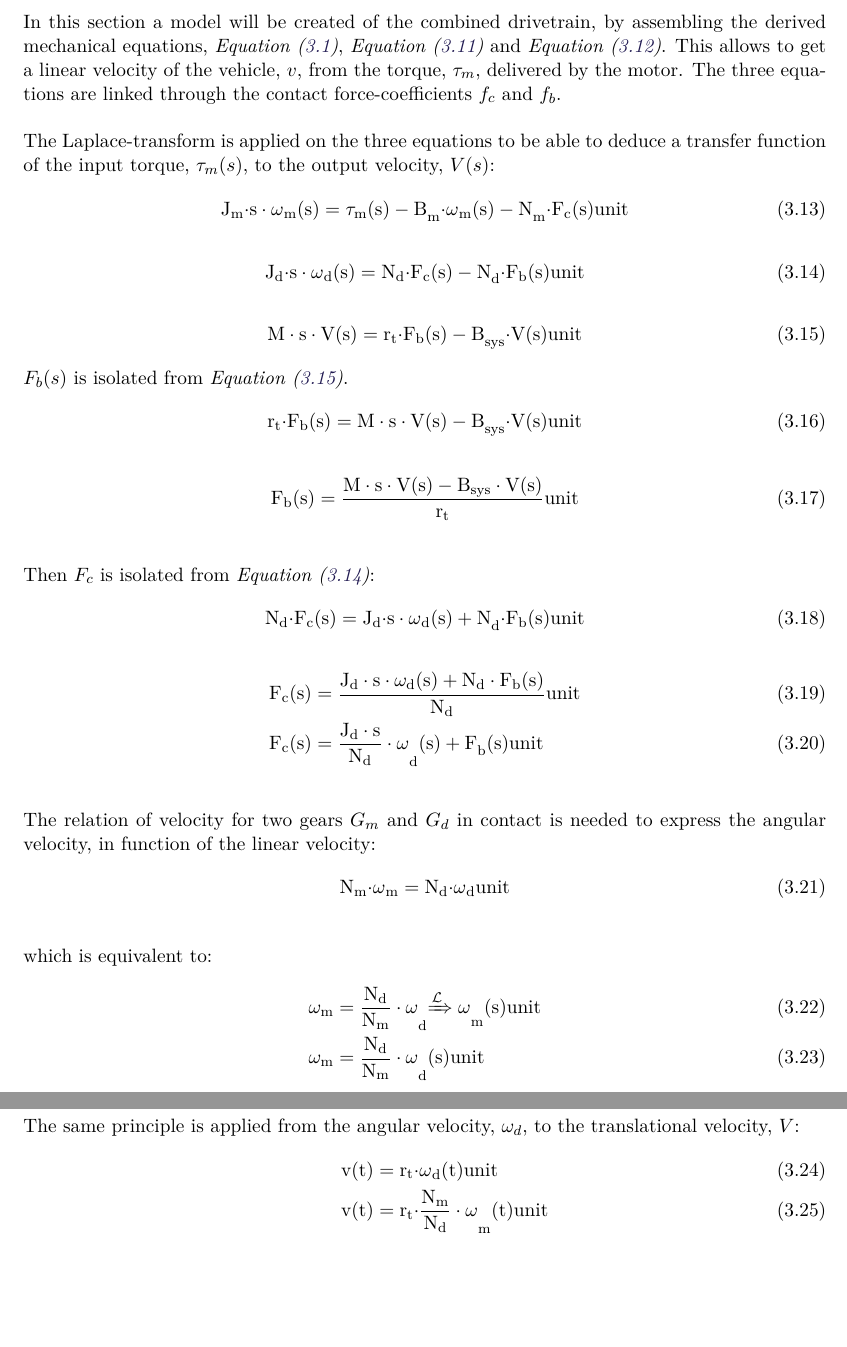
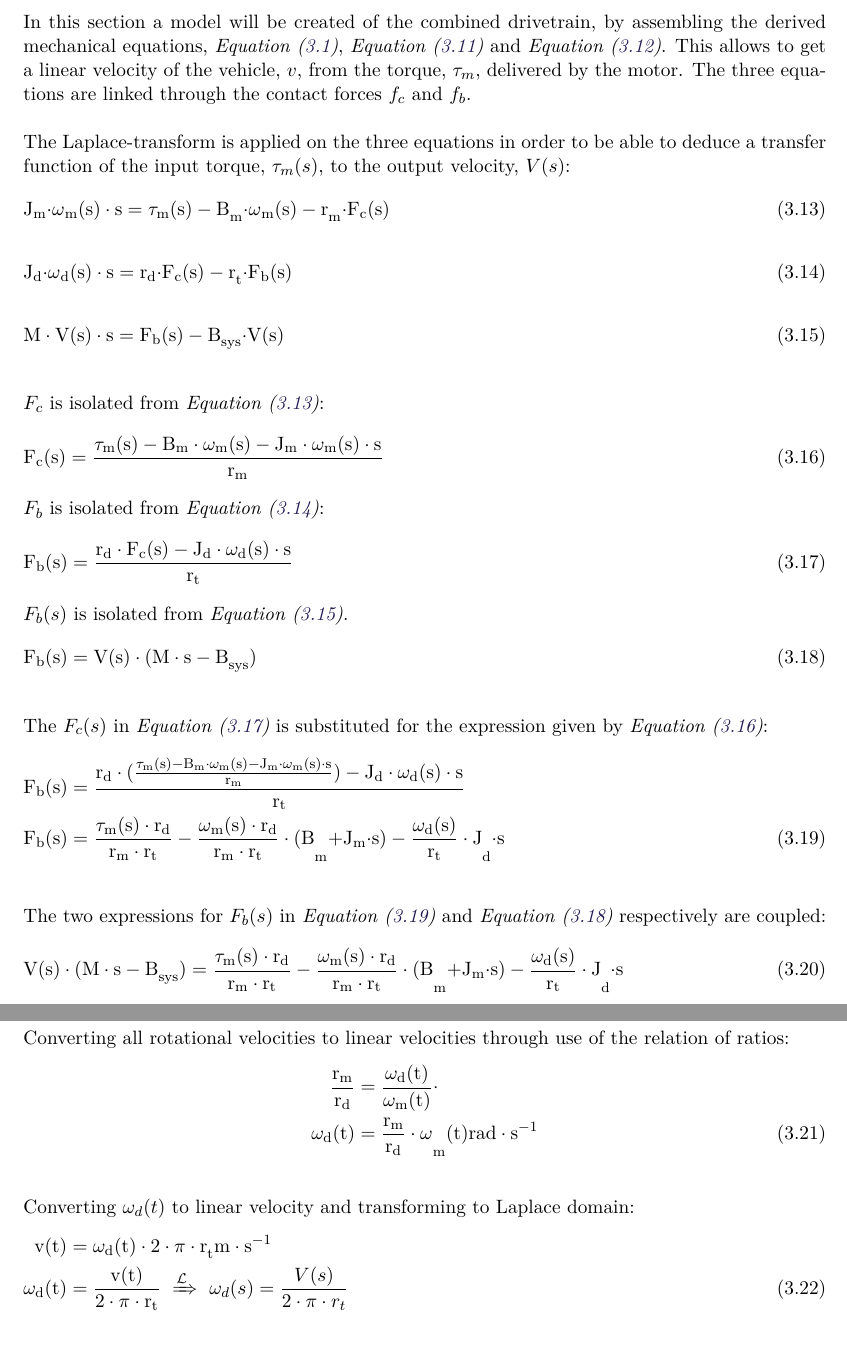
Before and after one commit to AodhAnd/eit-p5-lm-report, a LaTeX thesis (main.tex, which reads Chapters/Chapter3/dDriveTrain.tex, setup/macros.tex): two parts of pages 35 and 36 of 69, joined at a grey line, cut so that both start at the same text, the shorter picture padded with empty space. Compiled offline with pdfLaTeX.

Commit message:
Changed equations and text in drivetrain section and eddited figures

```diff
--- a/Chapters/Chapter3/dDriveTrain.tex
+++ b/Chapters/Chapter3/dDriveTrain.tex
@@ -109,69 +104,64 @@ In the following section the three mechanical equations, \eqref{eq:MotorGearNewt
 \subsubsection{Model of the Combined Drivetrain}\label{DrivetrainModeling}
-In this section a model will be created of the combined drivetrain, by assembling the derived mechanical equations, \eqref{eq:MotorGearNewtonSecLaw}, \eqref{eq:BlackBoxGearNewtonSecLaw1} and \eqref{eq:BeltMassNewtonSecLaw}. This allows to get a linear velocity of the vehicle, $v$, from the torque, $\tau_m$, delivered by the motor. The three equations are linked through the contact force-coefficients $f_c$ and $f_b$.\\\\
+In this section a model will be created of the combined drivetrain, by assembling the derived mechanical equations, \eqref{eq:MotorGearNewtonSecLaw}, \eqref{eq:BlackBoxGearNewtonSecLaw1} and \eqref{eq:BeltMassNewtonSecLaw}. This allows to get a linear velocity of the vehicle, $v$, from the torque, $\tau_m$, delivered by the motor. The three equations are linked through the contact forces $f_c$ and $f_b$.\\\\
 %
-The Laplace-transform is applied on the three equations to be able to deduce a transfer function of the input torque, $\tau_m(s)$, to the output velocity, $V(s)$:
+The Laplace-transform is applied on the three equations in order to be able to deduce a transfer function of the input torque, $\tau_m(s)$, to the output velocity, $V(s)$:
 %
 \begin{flalign}
-\eq{J_m \cdot s \cdot \omega_m(s)}{\tau_m(s) - B_m \cdot \omega_m(s) - N_m \cdot F_c(s)} \unit{unit}
+\eq{J_m \cdot \omega_m(s) \cdot s}{\tau_m(s) - B_m \cdot \omega_m(s) - r_m \cdot F_c(s)}&
 \label{eq:MotorGearNewtonSecLawLaplace}
 \end{flalign}
 %
 \begin{flalign}
-\eq{J_d \cdot s \cdot \omega_d(s)}{N_d \cdot F_c(s) - N_d \cdot F_b(s)} \unit{unit}
+\eq{J_d \cdot \omega_d(s) \cdot s}{r_d \cdot F_c(s) - r_t \cdot F_b(s)}&
 \label{eq:BlackBoxGearNewtonSecLawLaplace}
 \end{flalign}
 %
 \begin{flalign}
-\eq{M \cdot s \cdot V(s)}{r_t \cdot F_b(s) - B_{sys} \cdot V(s)} \unit{unit}
+\eq{M \cdot V(s) \cdot s}{F_b(s) - B_{sys} \cdot V(s)}&
 \label{eq:BeltMassNewtonSecLawLaplace}
+\end{flalign}
+
+$F_c$ is isolated from \eqref{eq:MotorGearNewtonSecLawLaplace}:
+\begin{flalign}
+\eq{F_c(s)}{\frac{\tau_m(s) - B_m \cdot \omega_m(s) - J_m \cdot \omega_m(s) \cdot s}{r_m}}&
+\label{eq:GearsContactForceMotorGearLaplace}
+\end{flalign}
+%
+$F_b$ is isolated from \eqref{eq:BlackBoxGearNewtonSecLawLaplace}:
+\begin{flalign}
+\eq{F_b(s)}{\frac{r_d \cdot F_c(s) - J_d \cdot \omega_d(s) \cdot s}{r_t}}&
+\label{eq:GearsContactForceBlackBoxGearLaplace}
 \end{flalign}
 %
 $F_b(s)$ is isolated from \eqref{eq:BeltMassNewtonSecLawLaplace}.
-%
 \begin{flalign}
-\eq{r_t \cdot F_b(s)}{M \cdot s \cdot V(s) - B_{sys} \cdot V(s)} \unit{unit}
-\label{eq:BeltContactForceLaplace}
-\end{flalign}
-%
-\begin{flalign}
-\eq{F_b(s)}{\frac{M \cdot s \cdot V(s) - B_{sys} \cdot V(s)}{r_t}} \unit{unit}
+\eq{F_b(s)}{V(s) \cdot (M \cdot s - B_{sys})}&
 \label{eq:BeltContactForceLaplace}
 \end{flalign}
 
-Then $F_c$ is isolated from \eqref{eq:BlackBoxGearNewtonSecLawLaplace}:
+The $F_c(s)$ in \eqref{eq:GearsContactForceBlackBoxGearLaplace} is substituted for the expression given by \eqref{eq:GearsContactForceMotorGearLaplace}:
 \begin{flalign}
-\eq{N_d \cdot F_c(s)}{J_d \cdot s \cdot \omega_d(s) + N_d \cdot F_b(s)} \unit{unit}
-\end{flalign}
-\begin{flalign}
-\eq{F_c(s)}{\frac{J_d \cdot s \cdot \omega_d(s) + N_d \cdot F_b(s)}{N_d}} \unit{unit}\\
-\eq{F_c(s)}{\frac{J_d \cdot s}{N_d} \cdot \omega_d(s) + F_b(s)} \unit{unit}
-\label{eq:GearsContactForceLaplace}
+\eq{F_b(s)}{\frac{r_d \cdot (\frac{\tau_m(s) - B_m \cdot \omega_m(s) - J_m \cdot \omega_m(s) \cdot s}{r_m}) - J_d \cdot \omega_d(s) \cdot s}{r_t}}&\nonumber\\
+\eq{F_b(s)}{\frac{\tau_m(s) \cdot r_d}{r_m\cdot r_t} - \frac{\omega_m(s)\cdot r_d}{r_m\cdot r_t}\cdot (B_m + J_m \cdot s) - \frac{\omega_d(s)}{r_t}\cdot J_d\cdot s}&
+\label{eq:BlackBoxGearNewtonSecLawLaplace&MotorGearNewtonSecLawLaplace}
 \end{flalign}
 
-%%%
-The relation of velocity for two gears $G_m$ and $G_d$ in contact is needed to express the angular velocity, in function of the linear velocity:
+The two expressions for $F_b(s)$ in \eqref{eq:BlackBoxGearNewtonSecLawLaplace&MotorGearNewtonSecLawLaplace} and \eqref{eq:BeltContactForceLaplace} respectively are coupled:
 \begin{flalign}
-\eq{N_m \cdot \omega_m}{N_d \cdot \omega_d} \unit{unit}
-\label{eq:GearsVelocityRelation}
+\eq{V(s) \cdot (M \cdot s - B_{sys})}{\frac{\tau_m(s) \cdot r_d}{r_m\cdot r_t} - \frac{\omega_m(s)\cdot r_d}{r_m\cdot r_t}\cdot (B_m + J_m \cdot s) - \frac{\omega_d(s)}{r_t}\cdot J_d\cdot s}&
+\label{eq:BlackBoxGearNewtonSecLawLaplace&MotorGearNewtonSecLawLaplace&&BeltContactForceLaplace}
 \end{flalign}
 
-which is equivalent to:
+Converting all rotational velocities to linear velocities through use of the relation of ratios:
 \begin{flalign}
-\eq{\omega_m}{\frac{N_d}{N_m} \cdot \omega_d \xRightarrow{\mathcal{L}} \omega_m(s)} \unit{unit}\\
-\eq{\omega_m}{\frac{N_d}{N_m} \cdot \omega_d(s)} \unit{unit}
-\label{eq:BlackBoxGearNewtonSecLaw}
-\end{flalign}
-%
-The same principle is applied from the angular velocity, $\omega_d$, to the translational velocity, $V$:
-\begin{flalign}
-\eq{v(t)}{r_t \cdot \omega_d(t)} \unit{unit}\\
-\eq{v(t)}{r_t \cdot \frac{N_m}{N_d} \cdot \omega_m(t)} \unit{unit}\\
-\xRightarrow{} \eq{\omega_m(t)}{\frac{N_d}{N_m \cdot r_t} \cdot v(t)} \unit{unit}\\
-\label{eq:BlackBoxGearNewtonLaplaceNew}
+\eq{\frac{r_m}{r_d}}{\frac{\omega_d(t)}{\omega_m(t)}}\nonumber \unit{\cdot}\\
+\eq{\omega_d(t)}{\frac{r_m}{r_d}\cdot \omega_m(t)} \unit{rad\cdot s^{-1}}
+\label{eq:ratioes}
 \end{flalign}
 
-The Laplace transform is applied:
+Converting $\omega_d(t)$ to linear velocity and transforming to Laplace domain:
 \begin{flalign}
-\eq{\omega_m(s)}{\frac{N_d}{N_m \cdot r_t} \cdot V(s)} \unit{unit}
-\label{eq:BlackBoxGearNewtonLaplaceNew}
+\eq{v(t)}{\omega_d(t) \cdot 2 \cdot \pi \cdot r_t}\nonumber \unit{m\cdot s^{-1}} \phantom{(3.23   3)}\\
+\eq{\omega_d(t)}{\frac{v(t)}{2\cdot \pi \cdot r_t}} \ \xRightarrow{\mathcal{L}} \ \omega_d(s) = \frac{V(s)}{2\cdot \pi \cdot r_t}&
+\label{eq:omegaDtoLinearLaplace}
 \end{flalign}
--- a/setup/macros.tex
+++ b/setup/macros.tex
@@ -106,10 +106,11 @@
 %                  USEFULL MACROES                  %
 %%%%%%%%%%%%%%%%%%%%%%%%%%%%%%%%%%%%%%%%%%%%%%%%%%%%%
 %Units:
-\newcommand{\unit}[1]{&& \left[\si{#1}\right]} %\newcommand{\unit}[1]{[\si{#1}]}             <<< Use these if you want equations to be
-\newcommand{\unitWh}[1]{[\si{#1}]}             %                                               | centered.. .. will be appear scrambled
-%Equation:                                     %                                               | from one equation to the next though..
-\newcommand{\eq}[2]{\si{#1} &= \si{#2}}        %\newcommand{\eq}[2]{&&\si{#1} &= \si{#2}&&}  <<< and does not work with long equations.. :/
+\newcommand{\unit}[1]{&& \left[\si{#1}\right]} %\newcommand{\unit}[1]{[\si{#1}]}             <<| Use these if you want equations to be
+\newcommand{\unitWh}[1]{[\si{#1}]}             %\newcommand{\eq}[2]{&&\si{#1} &= \si{#2}&&}  <<| centered.. .. will be appear scrambled
+\newcommand{\numUnit}[1]{\ \si{#1}&}           %                                               | from one equation to the next though..
+%Equation:                                     %                                               | and does not work with long equations.. :/
+\newcommand{\eq}[2]{\si{#1} &= \si{#2}}
 \newcommand{\arw}{&& &\Updownarrow&&}
 %Text:
 \newcommand{\tx}[1]{\text{#1}}
```
Also changed, not shown: main.tex (+1 -3 lines), figures/freeBodyBelt.pdf, figures/freeBodyDriveGear.pdf, figures/freeBodyDriveWheel.pdf (added), figures/freeBodyMotorGear.pdf, figures/mechanicalDrawingBelt.pdf, figures/mechanicalDrawingSystem.pdf, Chapters/Chapter3/dDriveTrain.tex (75 more changed lines).
